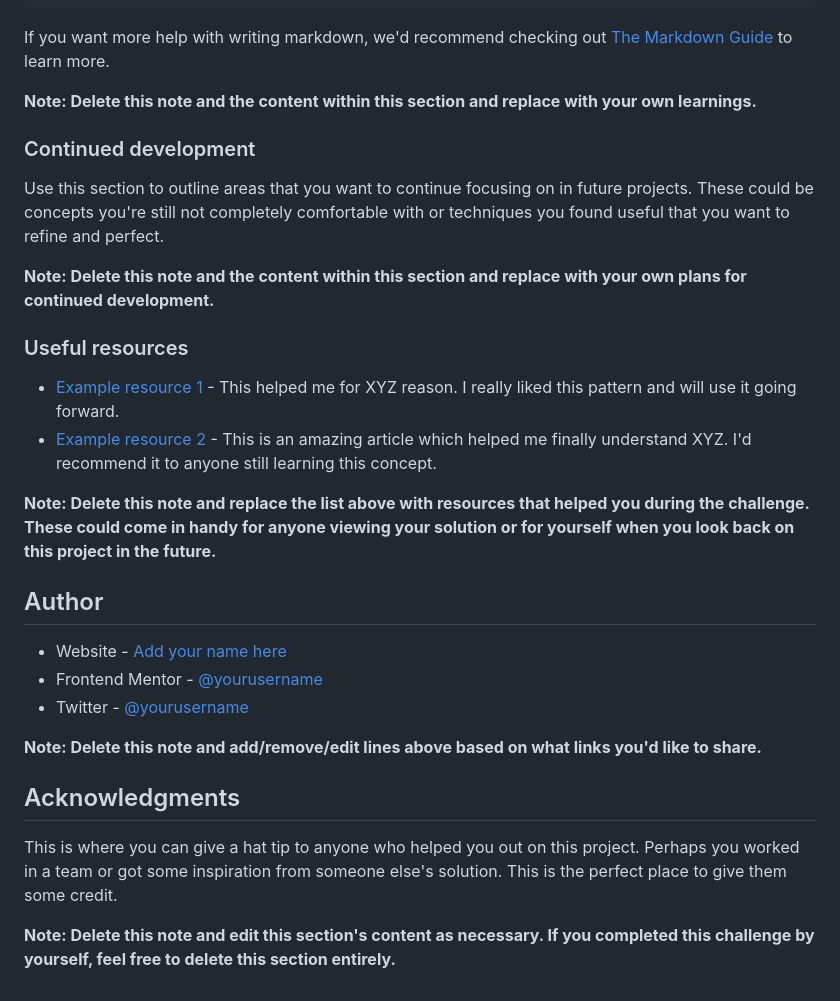
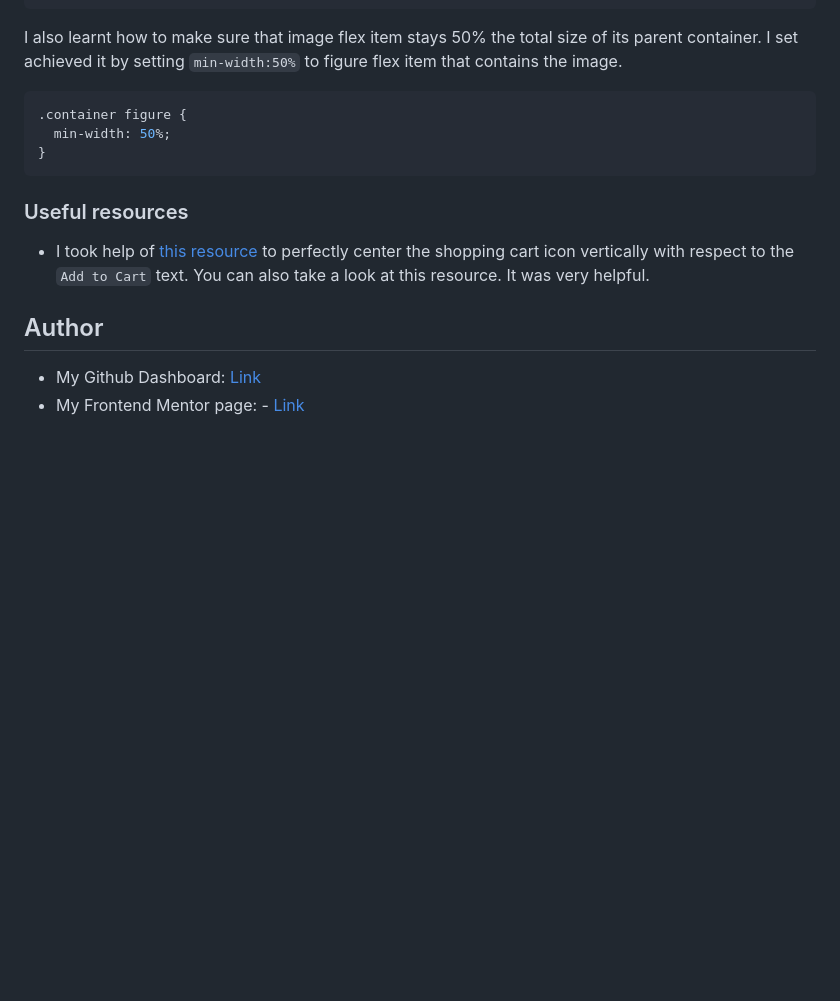
Before and after one commit to priyavrat8065/product-preview-card, a Markdown page: README.md, the part around the change printed below. Rendered like a GitHub page; blank space fills up the shorter version.

````diff
--- a/README.md
+++ b/README.md
@@ -79,33 +58,19 @@ const proudOfThisFunc = () => {
 }
 ```
 
-If you want more help with writing markdown, we'd recommend checking out [The Markdown Guide](https://www.markdownguide.org/) to learn more.
+I also learnt how to make sure that image flex item stays 50% the total size of its parent container. I set achieved it by setting `min-width:50%` to figure flex item that contains the image.
 
-**Note: Delete this note and the content within this section and replace with your own learnings.**
-
-### Continued development
-
-Use this section to outline areas that you want to continue focusing on in future projects. These could be concepts you're still not completely comfortable with or techniques you found useful that you want to refine and perfect.
-
-**Note: Delete this note and the content within this section and replace with your own plans for continued development.**
+```css
+.container figure {
+  min-width: 50%;
+}
+```
 
 ### Useful resources
 
-- [Example resource 1](https://www.example.com) - This helped me for XYZ reason. I really liked this pattern and will use it going forward.
-- [Example resource 2](https://www.example.com) - This is an amazing article which helped me finally understand XYZ. I'd recommend it to anyone still learning this concept.
-
-**Note: Delete this note and replace the list above with resources that helped you during the challenge. These could come in handy for anyone viewing your solution or for yourself when you look back on this project in the future.**
+- I took help of [this resource](https://www.bennadel.com/blog/3857-applying-css-flexbox-to-pseudo-elements.htm) to perfectly center the shopping cart icon vertically with respect to the `Add to Cart` text. You can also take a look at this resource. It was very helpful.
 
 ## Author
 
-- Website - [Add your name here](https://www.your-site.com)
-- Frontend Mentor - [@yourusername](https://www.frontendmentor.io/profile/yourusername)
-- Twitter - [@yourusername](https://www.twitter.com/yourusername)
-
-**Note: Delete this note and add/remove/edit lines above based on what links you'd like to share.**
-
-## Acknowledgments
-
-This is where you can give a hat tip to anyone who helped you out on this project. Perhaps you worked in a team or got some inspiration from someone else's solution. This is the perfect place to give them some credit.
-
-**Note: Delete this note and edit this section's content as necessary. If you completed this challenge by yourself, feel free to delete this section entirely.**
+- My Github Dashboard: [Link](https://github.com/dashboard)
+- My Frontend Mentor page: - [Link](https://www.frontendmentor.io/profile/priyavrat8065)
````
Also changed, not shown: other parts of README.md (+11 -32 lines), screenshot.png (added).
